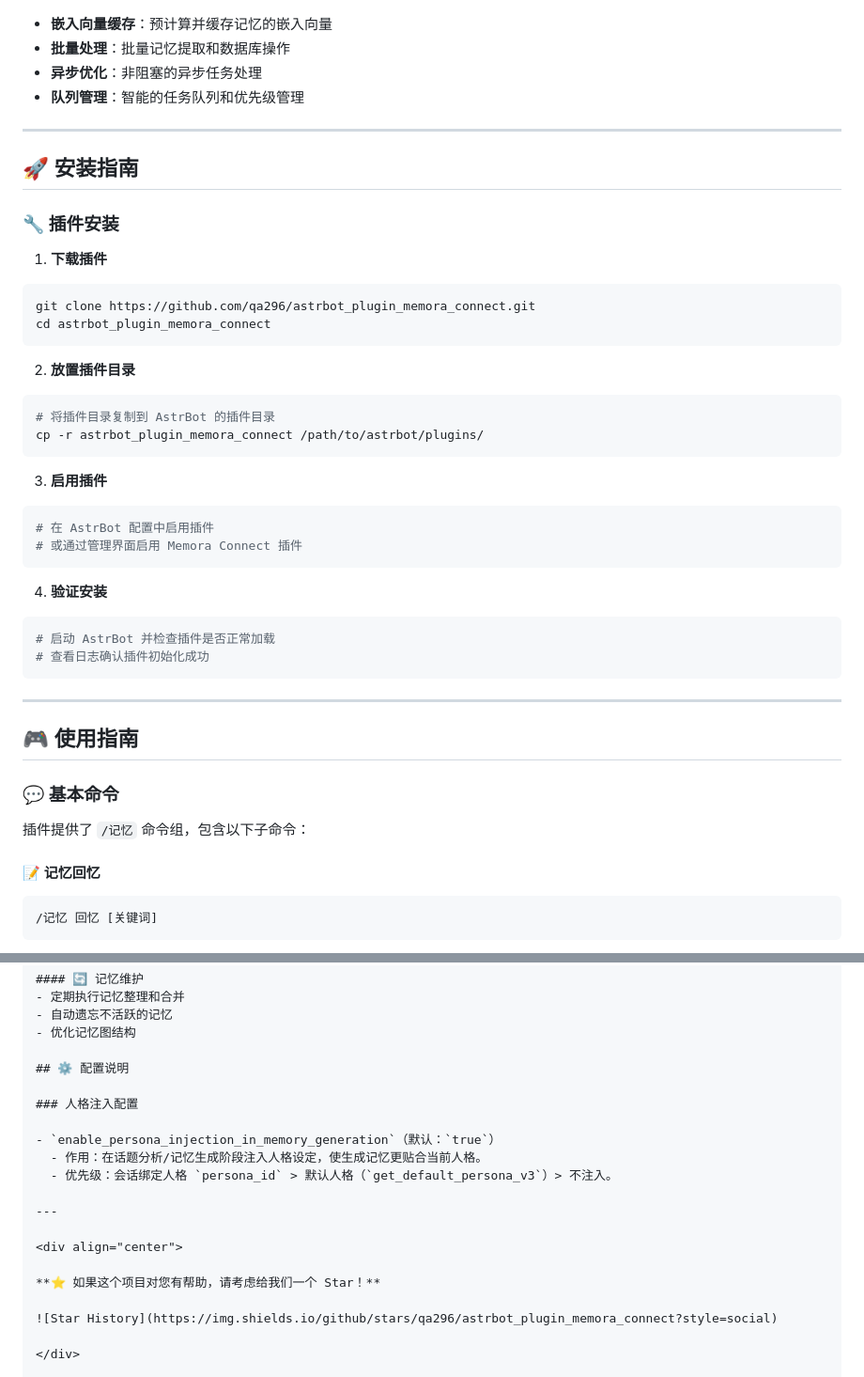
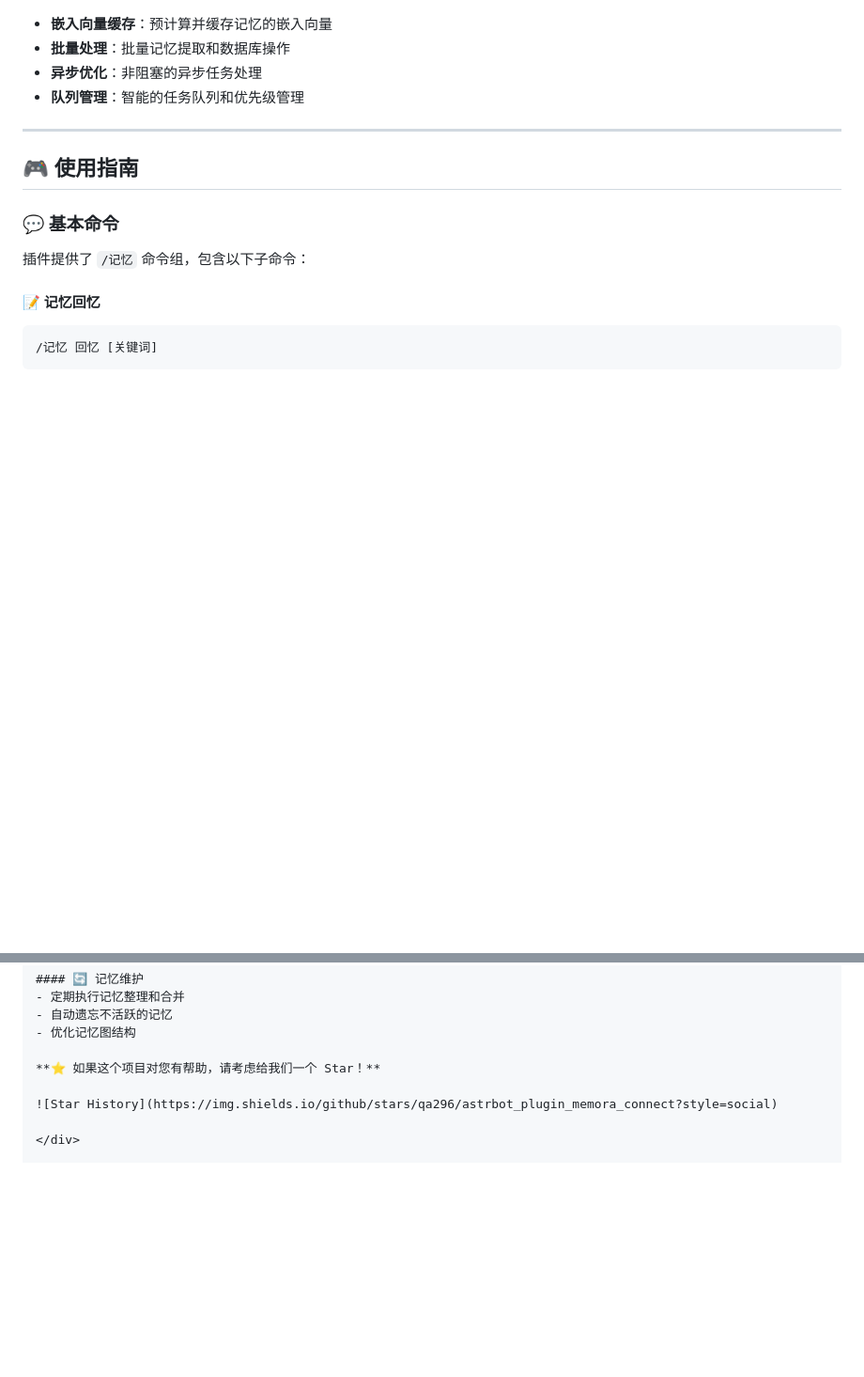
Before and after one commit to qa296/astrbot_plugin_memora_connect, a Markdown page: README.md, 2 parts joined by grey strips. Shown at 94% size. Drawn GitHub-style; blank space fills up the shorter version.

````diff
--- a/README.md
+++ b/README.md
@@ -70,37 +70,6 @@ AstrBot Memora Connect 是一个为 AstrBot 设计的高级记忆插件，通过
 
 ---
 
-## 🚀 安装指南
-
-
-### 🔧 插件安装
-
-1. **下载插件**
-```bash
-git clone https://github.com/qa296/astrbot_plugin_memora_connect.git
-cd astrbot_plugin_memora_connect
-```
-
-2. **放置插件目录**
-```bash
-# 将插件目录复制到 AstrBot 的插件目录
-cp -r astrbot_plugin_memora_connect /path/to/astrbot/plugins/
-```
-
-3. **启用插件**
-```bash
-# 在 AstrBot 配置中启用插件
-# 或通过管理界面启用 Memora Connect 插件
-```
-
-4. **验证安装**
-```bash
-# 启动 AstrBot 并检查插件是否正常加载
-# 查看日志确认插件初始化成功
-```
-
----
-
 ## 🎮 使用指南
 
 ### 💬 基本命令
@@ -167,18 +136,6 @@ cp -r astrbot_plugin_memora_connect /path/to/astrbot/plugins/
 - 自动遗忘不活跃的记忆
 - 优化记忆图结构
 
-## ⚙️ 配置说明
-
-### 人格注入配置
-
-- `enable_persona_injection_in_memory_generation`（默认：`true`）
-  - 作用：在话题分析/记忆生成阶段注入人格设定，使生成记忆更贴合当前人格。
-  - 优先级：会话绑定人格 `persona_id` > 默认人格（`get_default_persona_v3`）> 不注入。
-
----
-
-<div align="center">
-
 **⭐ 如果这个项目对您有帮助，请考虑给我们一个 Star！**
 
 ![Star History](https://img.shields.io/github/stars/qa296/astrbot_plugin_memora_connect?style=social)
````
